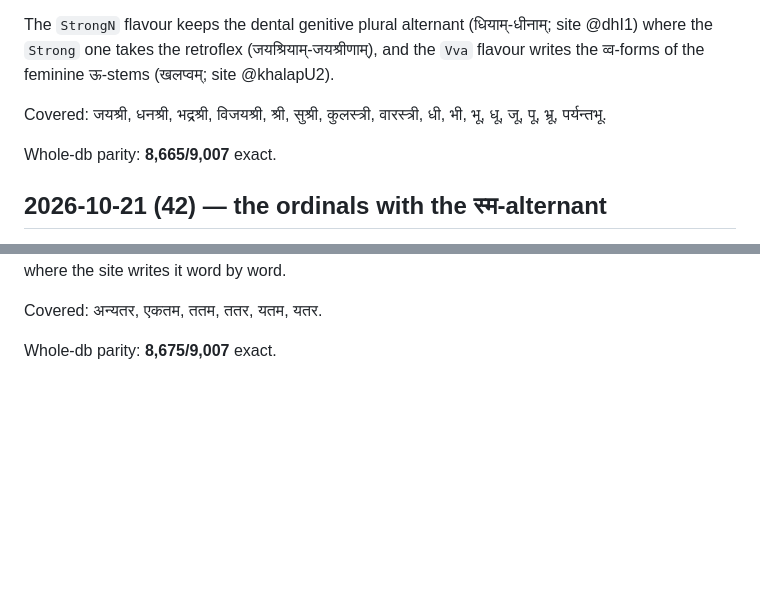
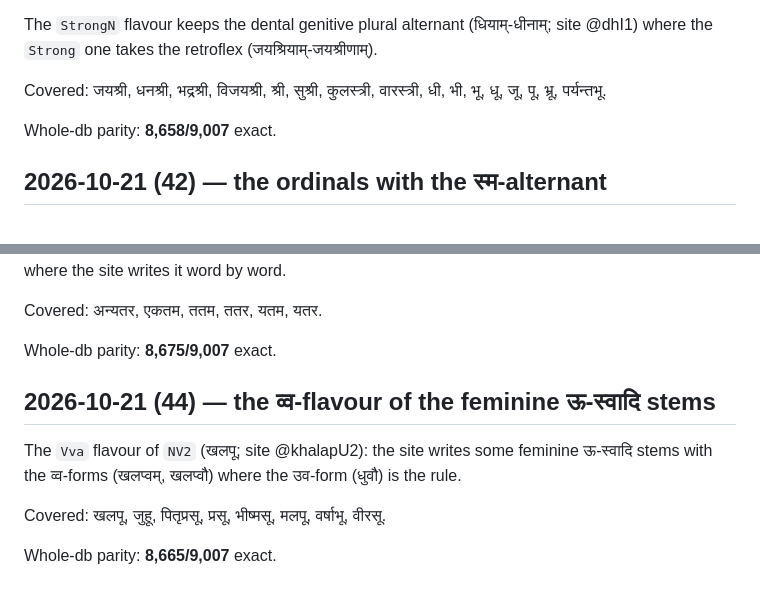
Before and after one commit to eadaradhiraj/dhaturupa-wasm, a Markdown page: PROGRESS.md, 2 parts joined by grey strips. Drawn GitHub-style; blank space fills up the shorter version.

Commit message:
The work log: split the व्व-flavour into its own entry
The व्व-flavour of the NV2 class was folded into the entry for the
नदीसंज्ञक feminine stems, which left that entry claiming a parity number
measured after the change. The entry now reports its own number and the
व्व-flavour has an entry of its own.

```diff
--- a/PROGRESS.md
+++ b/PROGRESS.md
@@ -1857,13 +1857,12 @@ after the ई-/इ-vowels (जयश्रीणाम्) but not after the ऊ
 
 The `StrongN` flavour keeps the dental genitive plural alternant
 (धियाम्-धीनाम्; site @dhI1) where the `Strong` one takes the retroflex
-(जयश्रियाम्-जयश्रीणाम्), and the `Vva` flavour writes the व्व-forms of
-the feminine ऊ-stems (खलप्वम्; site @khalapU2).
+(जयश्रियाम्-जयश्रीणाम्).
 
 Covered: जयश्री, धनश्री, भद्रश्री, विजयश्री, श्री, सुश्री, कुलस्त्री,
 वारस्त्री, धी, भी, भू, धू, जू, पू, भ्रू, पर्यन्तभू.
 
-Whole-db parity: **8,665/9,007** exact.
+Whole-db parity: **8,658/9,007** exact.
 
 ## 2026-10-21 (42) — the ordinals with the स्म-alternant
 
@@ -1892,3 +1891,13 @@ word.
 Covered: अन्यतर, एकतम, ततम, ततर, यतम, यतर.
 
 Whole-db parity: **8,675/9,007** exact.
+
+## 2026-10-21 (44) — the व्व-flavour of the feminine ऊ-स्वादि stems
+
+The `Vva` flavour of `NV2` (खलपू; site @khalapU2): the site writes some
+feminine ऊ-स्वादि stems with the व्व-forms (खलप्वम्, खलप्वौ) where the
+उव-form (धुवौ) is the rule.
+
+Covered: खलपू, जुहू, पितृप्रसू, प्रसू, भीष्मसू, मलपू, वर्षाभू, वीरसू.
+
+Whole-db parity: **8,665/9,007** exact.
```
